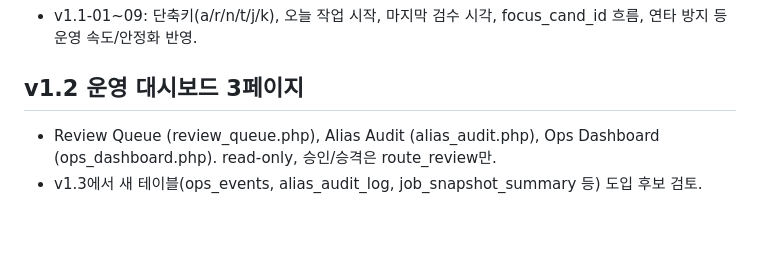
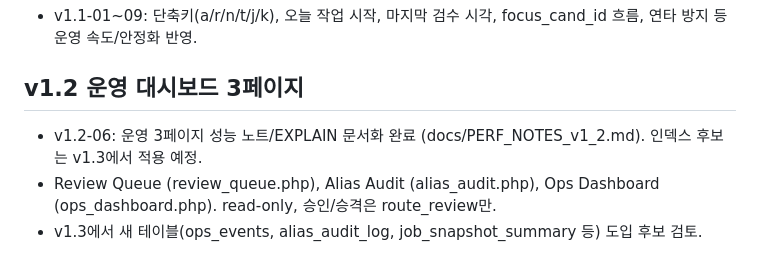
Before and after one commit to vlackholism5/gilime, a Markdown page: README.md, the part around the change. Rendered like a GitHub page; blank space fills up the shorter version.

Commit message:
docs(v1.2-06): perf notes + explain evidence (no code change)
Co-authored-by: Cursor <cursoragent@cursor.com>

```diff
--- a/README.md
+++ b/README.md
@@ -91,6 +91,7 @@ PARSE_MATCH(job) 실행 시 후보(candidates) 생성하면서 **서울시 정
 
 ## v1.2 운영 대시보드 3페이지
 
+- v1.2-06: 운영 3페이지 성능 노트/EXPLAIN 문서화 완료 (docs/PERF_NOTES_v1_2.md). 인덱스 후보는 v1.3에서 적용 예정.
 - Review Queue (review_queue.php), Alias Audit (alias_audit.php), Ops Dashboard (ops_dashboard.php). read-only, 승인/승격은 route_review만.
 - v1.3에서 새 테이블(ops_events, alias_audit_log, job_snapshot_summary 등) 도입 후보 검토.
 
```
Also changed, not shown: docs/PERF_NOTES_v1_2.md (added, +151 -0 lines), docs/STATUS_FOR_GPT.md (+1 -0 lines).
